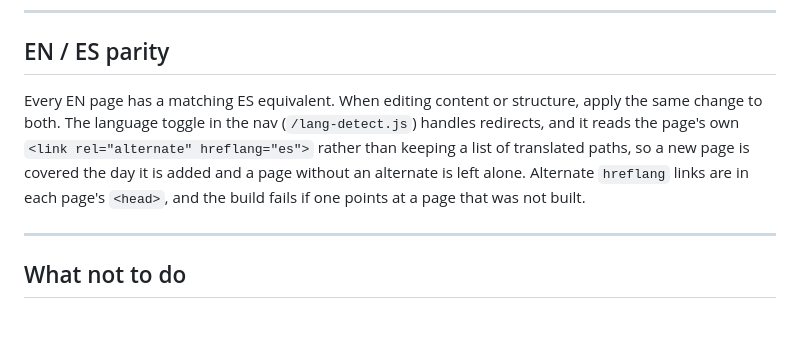
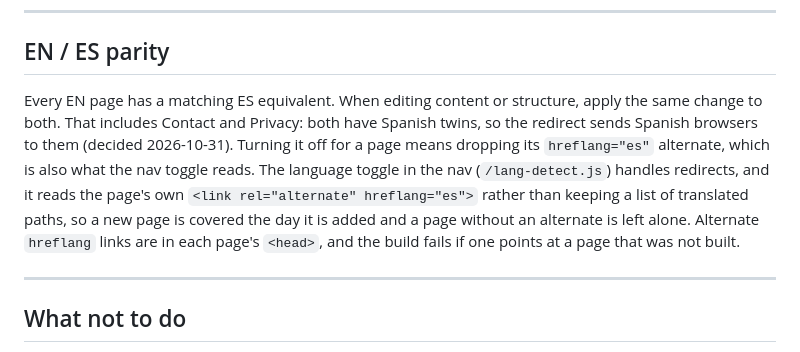
Before and after one commit to jmromero-design/jose-romero-portfolio, a Markdown page: CLAUDE.md, the part around the change. GitHub-like rendering; blank space fills up the shorter version.

Commit message:
Contact and Privacy redirect with their Spanish twins, as decided

```diff
--- a/CLAUDE.md
+++ b/CLAUDE.md
@@ -294,7 +294,7 @@ The canonical copy (fixed, do not paraphrase):
 
 ## EN / ES parity
 
-Every EN page has a matching ES equivalent. When editing content or structure, apply the same change to both. The language toggle in the nav (`/lang-detect.js`) handles redirects, and it reads the page's own `<link rel="alternate" hreflang="es">` rather than keeping a list of translated paths, so a new page is covered the day it is added and a page without an alternate is left alone. Alternate `hreflang` links are in each page's `<head>`, and the build fails if one points at a page that was not built.
+Every EN page has a matching ES equivalent. When editing content or structure, apply the same change to both. That includes Contact and Privacy: both have Spanish twins, so the redirect sends Spanish browsers to them (decided 2026-10-31). Turning it off for a page means dropping its `hreflang="es"` alternate, which is also what the nav toggle reads. The language toggle in the nav (`/lang-detect.js`) handles redirects, and it reads the page's own `<link rel="alternate" hreflang="es">` rather than keeping a list of translated paths, so a new page is covered the day it is added and a page without an alternate is left alone. Alternate `hreflang` links are in each page's `<head>`, and the build fails if one points at a page that was not built.
 
 ---
 
```
